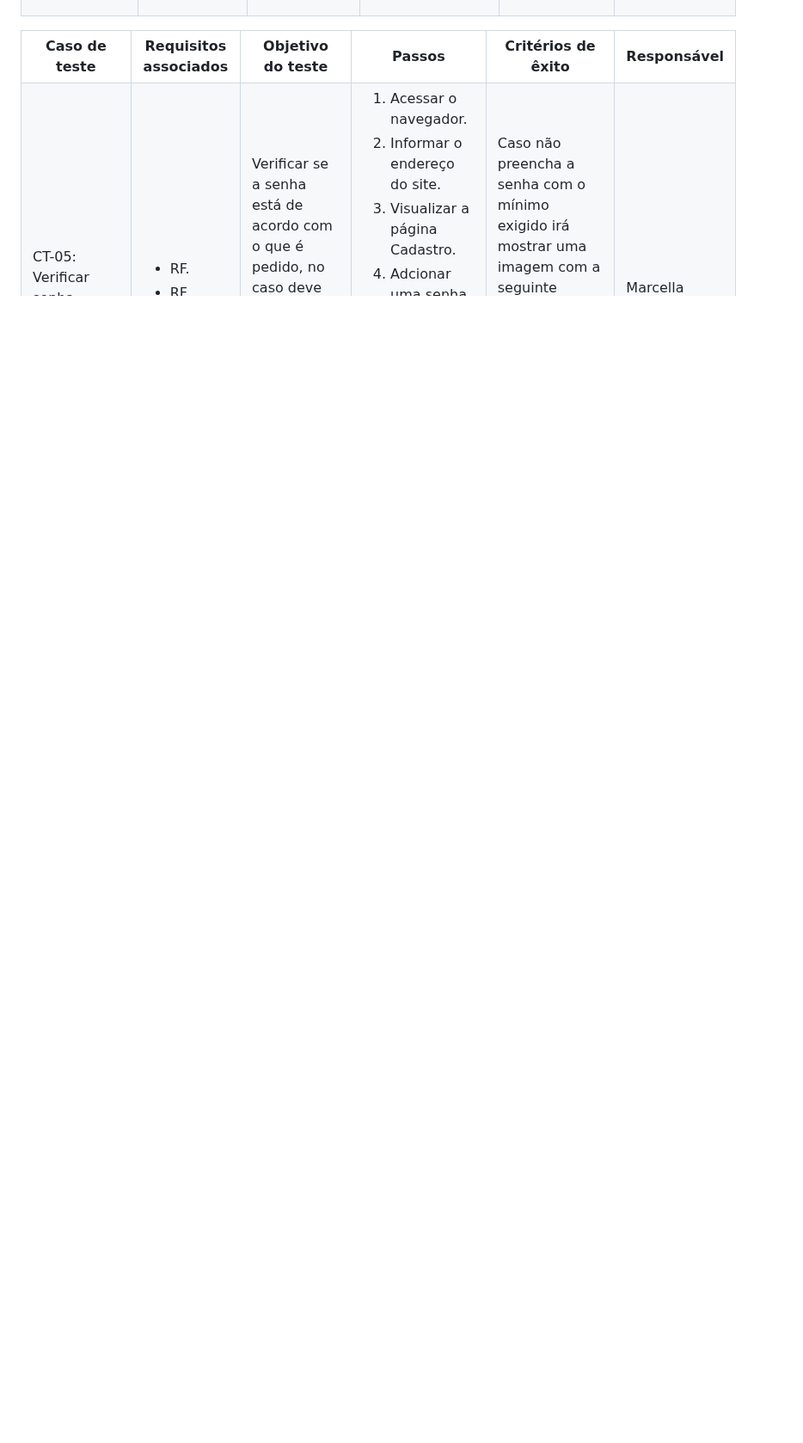
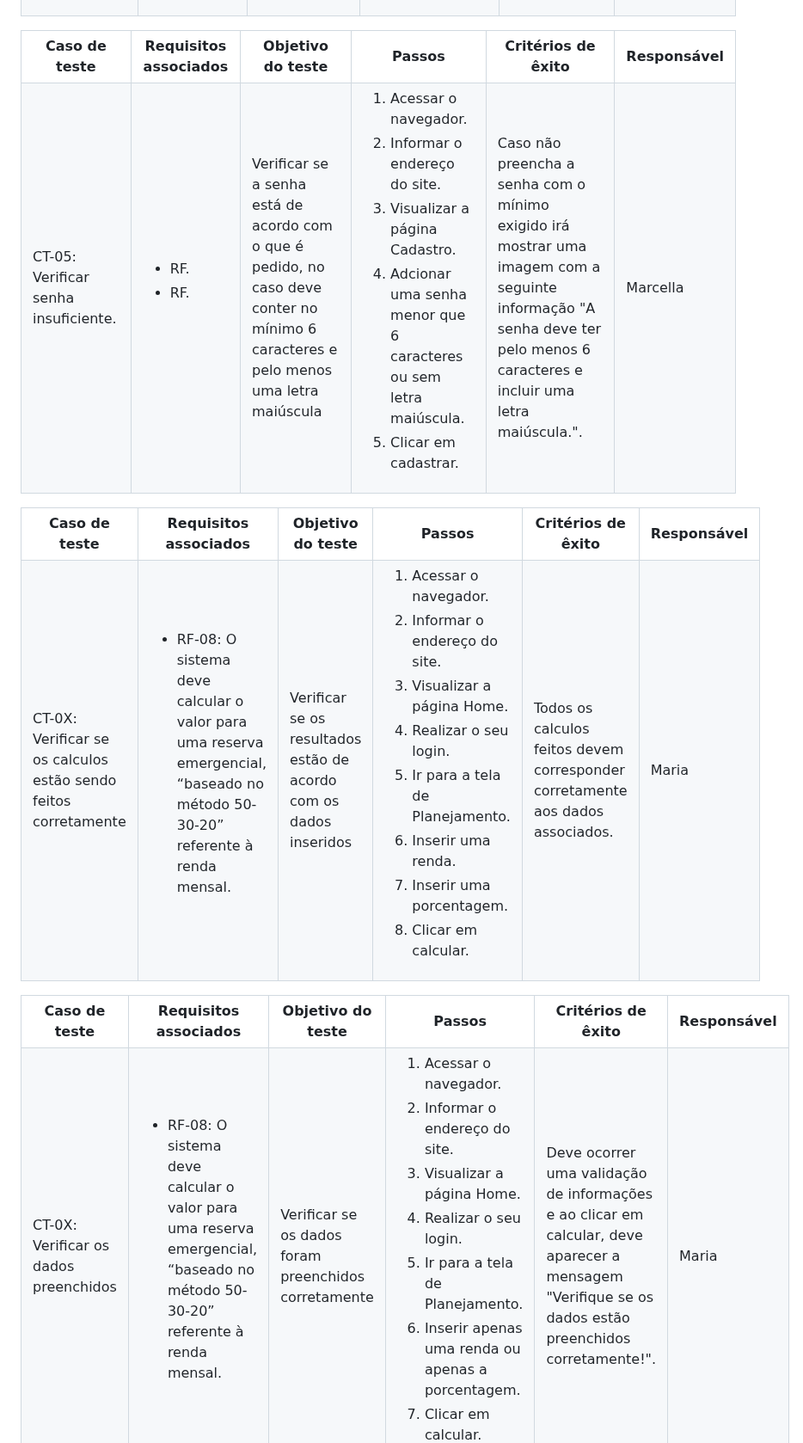
Before and after one commit to ICEI-PUC-Minas-PMV-ADS/pmv-ads-2024-1-e1-proj-web-t1-pmv-ads-2024-1-e1-projequilfinanc, a Markdown page: documentos/07-Plano de Testes de Software.md, the part around one of its changes. Shown at 86% size. Rendered like a GitHub page; blank space fills up the shorter version.

Commit message:
adicionado casos de testes da página planejamento

```diff
--- a/documentos/07-Plano de Testes de Software.md
+++ b/documentos/07-Plano de Testes de Software.md
@@ -158,3 +158,71 @@ Os testes funcionais a serem realizados na aplicação são descritos a seguir.
   <td>Marcella</td>
  </tr>
 </table>
+
+<table>
+ <tr>
+  <th>Caso de teste</th>
+  <th>Requisitos associados</th>
+  <th>Objetivo do teste</th>
+  <th>Passos</th>
+  <th>Critérios de êxito</th>
+  <th>Responsável</th>
+ </tr>
+ <tr>
+  <td>CT-0X: Verificar se os calculos estão sendo feitos corretamente</td>
+  <td>
+   <ul>
+    <li>RF-08:	O sistema deve calcular o valor para uma reserva emergencial, “baseado no método 50-30-20” referente à renda mensal.</li>
+   </ul>
+  </td>
+  <td>Verificar se os resultados estão de acordo com os dados inseridos</td>
+  <td>
+   <ol>
+    <li>Acessar o navegador.</li>
+    <li>Informar o endereço do site.</li>
+    <li>Visualizar a página Home.</li>
+    <li>Realizar o seu login.</li>
+    <li>Ir para a tela de Planejamento.</li>
+    <li>Inserir uma renda.</li>
+    <li>Inserir uma porcentagem.</li>
+    <li>Clicar em calcular.</li>
+   </ol>
+   </td>
+  <td>Todos os calculos feitos devem corresponder corretamente aos dados associados.</td>
+  <td>Maria</td>
+ </tr>
+</table>
+
+<table>
+ <tr>
+  <th>Caso de teste</th>
+  <th>Requisitos associados</th>
+  <th>Objetivo do teste</th>
+  <th>Passos</th>
+  <th>Critérios de êxito</th>
+  <th>Responsável</th>
+ </tr>
+ <tr>
+  <td>CT-0X: Verificar os dados preenchidos</td>
+  <td>
+   <ul>
+    <li>RF-08:	O sistema deve calcular o valor para uma reserva emergencial, “baseado no método 50-30-20” referente à renda mensal.</li>
+   </ul>
+  </td>
+  <td>Verificar se os dados foram preenchidos corretamente</td>
+  <td>
+   <ol>
+    <li>Acessar o navegador.</li>
+    <li>Informar o endereço do site.</li>
+    <li>Visualizar a página Home.</li>
+    <li>Realizar o seu login.</li>
+    <li>Ir para a tela de Planejamento.</li>
+    <li>Inserir apenas uma renda ou apenas a porcentagem.</li>
+    <li>Clicar em calcular.</li>
+   </ol>
+   </td>
+  <td>Deve ocorrer uma validação de informações e ao clicar em calcular, deve aparecer a mensagem "Verifique se os dados estão preenchidos corretamente!".</td>
+  <td>Maria</td>
+ </tr>
+</table>
+
```
Also changed, not shown: other parts of documentos/07-Plano de Testes de Software.md (+33 -0 lines).
